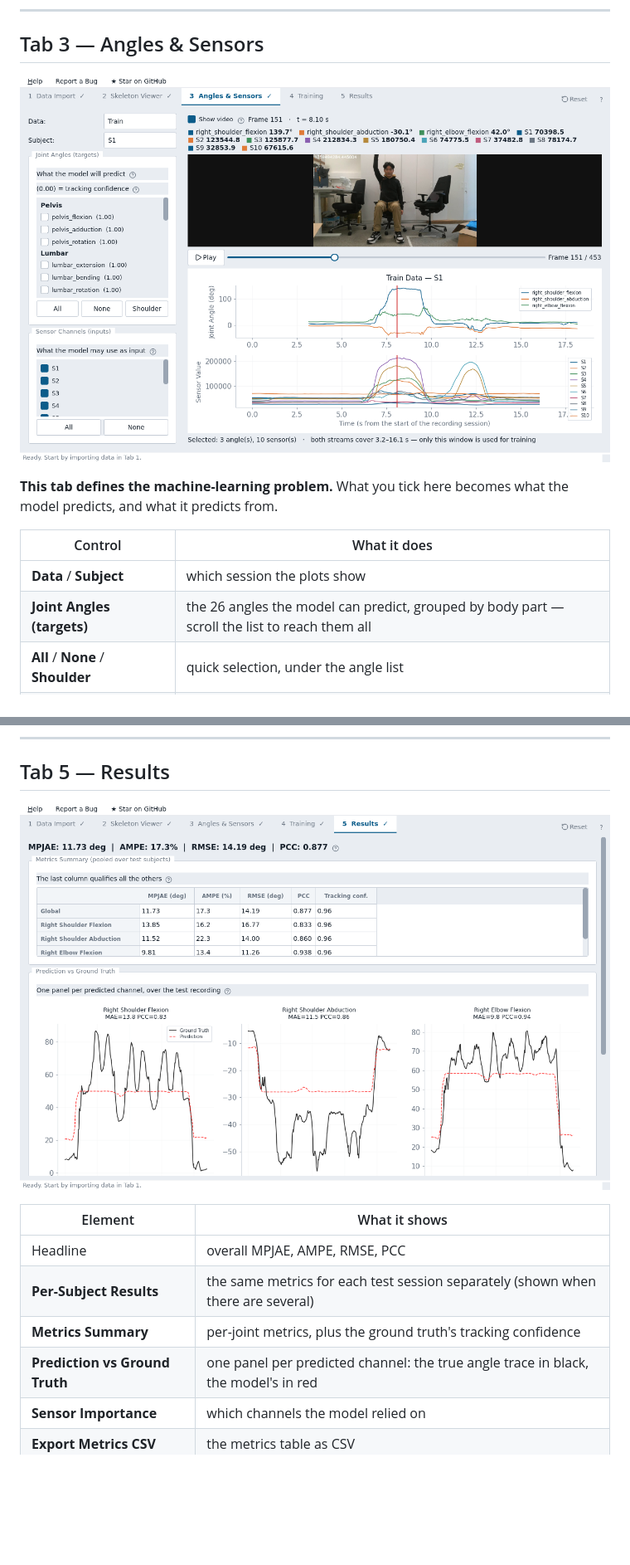
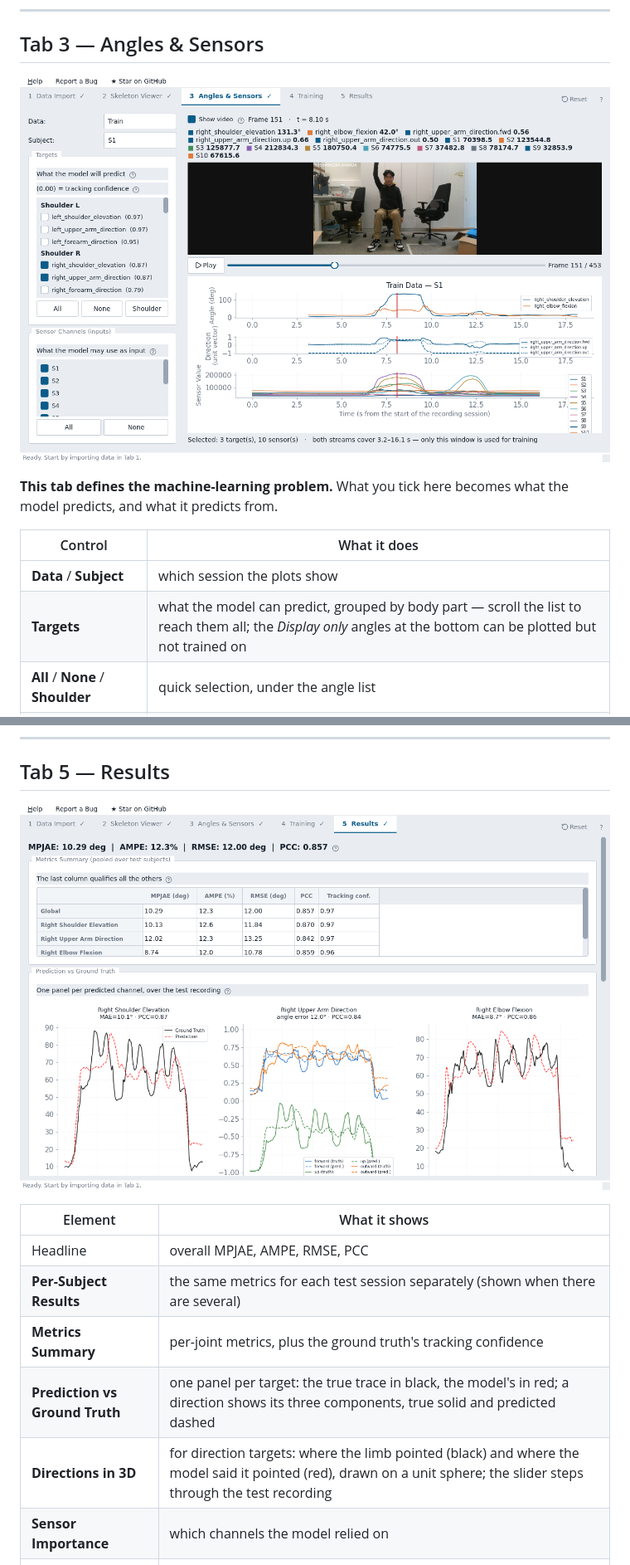
Before and after one commit to yaozhang182/etextile-validation-gui, a Markdown page: docs/manual.md, 2 parts joined by grey strips. Shown at 83% size. Drawn GitHub-style; pictures changed too: docs/img/tab3_angles_sensors.png, docs/img/tab5_results.png; blank space fills up the shorter version.

```diff
--- a/docs/manual.md
+++ b/docs/manual.md
@@ -366,7 +366,7 @@ what the model predicts, and what it predicts from.
 | Control | What it does |
 |---|---|
 | **Data** / **Subject** | which session the plots show |
-| **Joint Angles (targets)** | the 26 angles the model can predict, grouped by body part — scroll the list to reach them all |
+| **Targets** | what the model can predict, grouped by body part — scroll the list to reach them all; the *Display only* angles at the bottom can be plotted but not trained on |
 | **All** / **None** / **Shoulder** | quick selection, under the angle list |
 | **Sensor Channels (inputs)** | which garment channels the model may use — one tickbox per channel, also scrollable |
 | **All** / **None** | quick selection, under the sensor list |
@@ -615,7 +657,8 @@ What each one is:
 | Headline | overall MPJAE, AMPE, RMSE, PCC |
 | **Per-Subject Results** | the same metrics for each test session separately (shown when there are several) |
 | **Metrics Summary** | per-joint metrics, plus the ground truth's tracking confidence |
-| **Prediction vs Ground Truth** | one panel per predicted channel: the true angle trace in black, the model's in red |
+| **Prediction vs Ground Truth** | one panel per target: the true trace in black, the model's in red; a direction shows its three components, true solid and predicted dashed |
+| **Directions in 3D** | for direction targets: where the limb pointed (black) and where the model said it pointed (red), drawn on a unit sphere; the slider steps through the test recording |
 | **Sensor Importance** | which channels the model relied on |
 | **Export Metrics CSV** | the metrics table as CSV |
 | **Export Report** | a text summary |
```
Also changed, not shown: other parts of docs/manual.md (+50 -8 lines), docs/img/tab1_data_import.png, docs/img/tab4_training.png, 15 other files.
